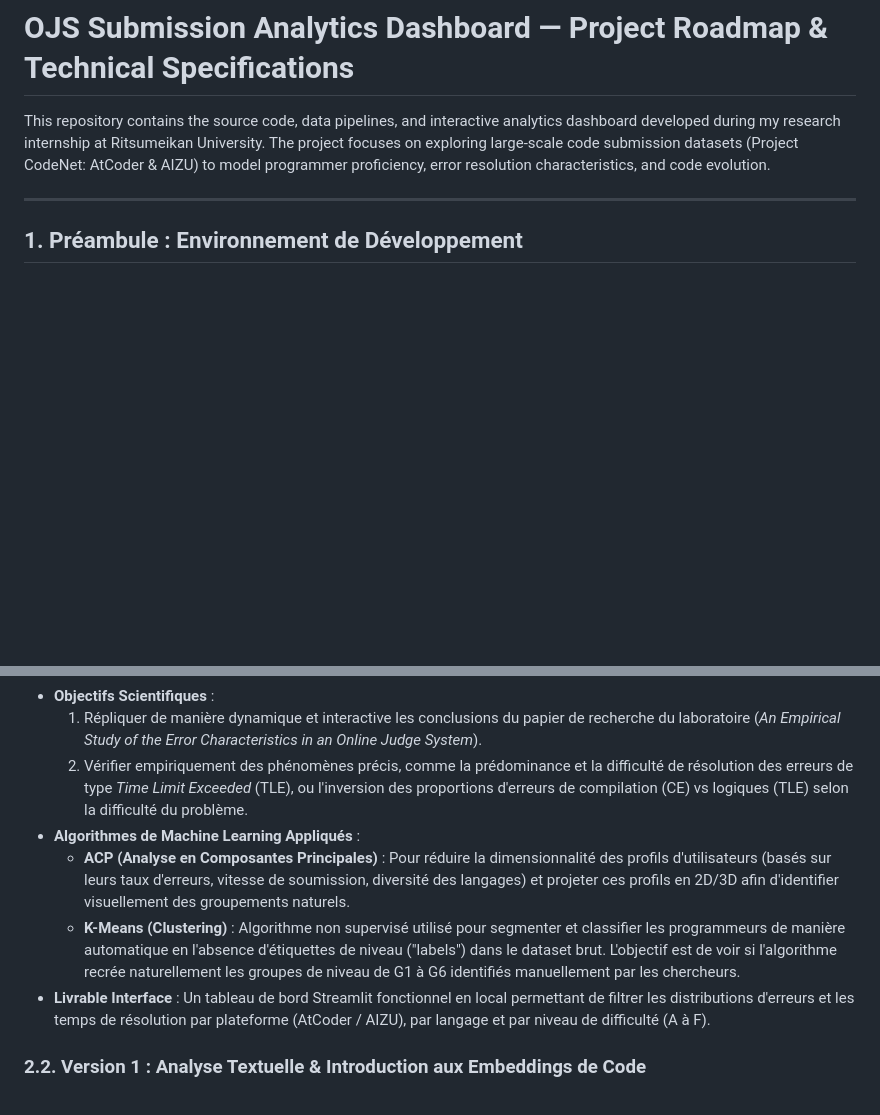
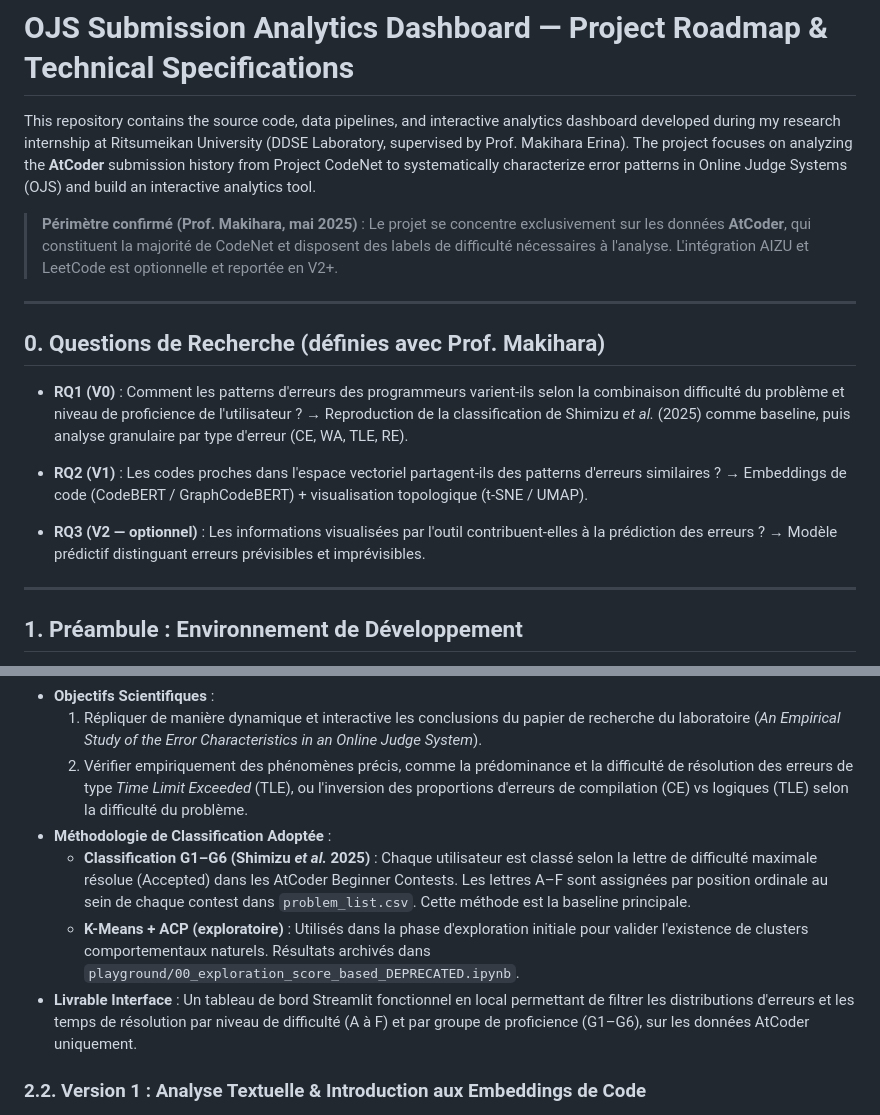
Before and after one commit to Raphael-Bely/OJS-submission-analytics, a Markdown page: docs/planning.md, 2 parts joined by grey strips. Rendered like a GitHub page; blank space fills up the shorter version.

Commit message:
docs: align planning & schedule with supervisor feedback (AtCoder focus, updated RQs)

```diff
--- a/docs/planning.md
+++ b/docs/planning.md
@@ -1,6 +1,18 @@
 # OJS Submission Analytics Dashboard — Project Roadmap & Technical Specifications
 
-This repository contains the source code, data pipelines, and interactive analytics dashboard developed during my research internship at Ritsumeikan University. The project focuses on exploring large-scale code submission datasets (Project CodeNet: AtCoder & AIZU) to model programmer proficiency, error resolution characteristics, and code evolution.
+This repository contains the source code, data pipelines, and interactive analytics dashboard developed during my research internship at Ritsumeikan University (DDSE Laboratory, supervised by Prof. Makihara Erina). The project focuses on analyzing the **AtCoder** submission history from Project CodeNet to systematically characterize error patterns in Online Judge Systems (OJS) and build an interactive analytics tool.
+
+> **Périmètre confirmé (Prof. Makihara, mai 2025)** : Le projet se concentre exclusivement sur les données **AtCoder**, qui constituent la majorité de CodeNet et disposent des labels de difficulté nécessaires à l'analyse. L'intégration AIZU et LeetCode est optionnelle et reportée en V2+.
+
+---
+
+## 0. Questions de Recherche (définies avec Prof. Makihara)
+
+* **RQ1 (V0)** : Comment les patterns d'erreurs des programmeurs varient-ils selon la combinaison difficulté du problème et niveau de proficience de l'utilisateur ? → Reproduction de la classification de Shimizu *et al.* (2025) comme baseline, puis analyse granulaire par type d'erreur (CE, WA, TLE, RE).
+
+* **RQ2 (V1)** : Les codes proches dans l'espace vectoriel partagent-ils des patterns d'erreurs similaires ? → Embeddings de code (CodeBERT / GraphCodeBERT) + visualisation topologique (t-SNE / UMAP).
+
+* **RQ3 (V2 — optionnel)** : Les informations visualisées par l'outil contribuent-elles à la prédiction des erreurs ? → Modèle prédictif distinguant erreurs prévisibles et imprévisibles.
 
 ---
 
@@ -44,10 +56,10 @@ Le projet est découpé en trois phases incrémentales (V0, V1, V2) afin de séc
 * **Objectifs Scientifiques** :
     1.  Répliquer de manière dynamique et interactive les conclusions du papier de recherche du laboratoire (*An Empirical Study of the Error Characteristics in an Online Judge System*).
     2.  Vérifier empiriquement des phénomènes précis, comme la prédominance et la difficulté de résolution des erreurs de type *Time Limit Exceeded* (TLE), ou l'inversion des proportions d'erreurs de compilation (CE) vs logiques (TLE) selon la difficulté du problème.
-* **Algorithmes de Machine Learning Appliqués** :
-    * **ACP (Analyse en Composantes Principales)** : Pour réduire la dimensionnalité des profils d'utilisateurs (basés sur leurs taux d'erreurs, vitesse de soumission, diversité des langages) et projeter ces profils en 2D/3D afin d'identifier visuellement des groupements naturels.
-    * **K-Means (Clustering)** : Algorithme non supervisé utilisé pour segmenter et classifier les programmeurs de manière automatique en l'absence d'étiquettes de niveau ("labels") dans le dataset brut. L'objectif est de voir si l'algorithme recrée naturellement les groupes de niveau de G1 à G6 identifiés manuellement par les chercheurs.
-* **Livrable Interface** : Un tableau de bord Streamlit fonctionnel en local permettant de filtrer les distributions d'erreurs et les temps de résolution par plateforme (AtCoder / AIZU), par langage et par niveau de difficulté (A à F).
+* **Méthodologie de Classification Adoptée** :
+    * **Classification G1–G6 (Shimizu *et al.* 2025)** : Chaque utilisateur est classé selon la lettre de difficulté maximale résolue (Accepted) dans les AtCoder Beginner Contests. Les lettres A–F sont assignées par position ordinale au sein de chaque contest dans `problem_list.csv`. Cette méthode est la baseline principale.
+    * **K-Means + ACP (exploratoire)** : Utilisés dans la phase d'exploration initiale pour valider l'existence de clusters comportementaux naturels. Résultats archivés dans `playground/00_exploration_score_based_DEPRECATED.ipynb`.
+* **Livrable Interface** : Un tableau de bord Streamlit fonctionnel en local permettant de filtrer les distributions d'erreurs et les temps de résolution par niveau de difficulté (A à F) et par groupe de proficience (G1–G6), sur les données AtCoder uniquement.
 
 ### 2.2. Version 1 : Analyse Textuelle & Introduction aux Embeddings de Code
 * **Périmètre des données** : Extension de l'analyse aux **fichiers sources bruts** (`.cpp`, `.py`, `.java`, `.c`) contenus dans l'archive de CodeNet.
```
Also changed, not shown: docs/schedule.md (+17 -5 lines).
